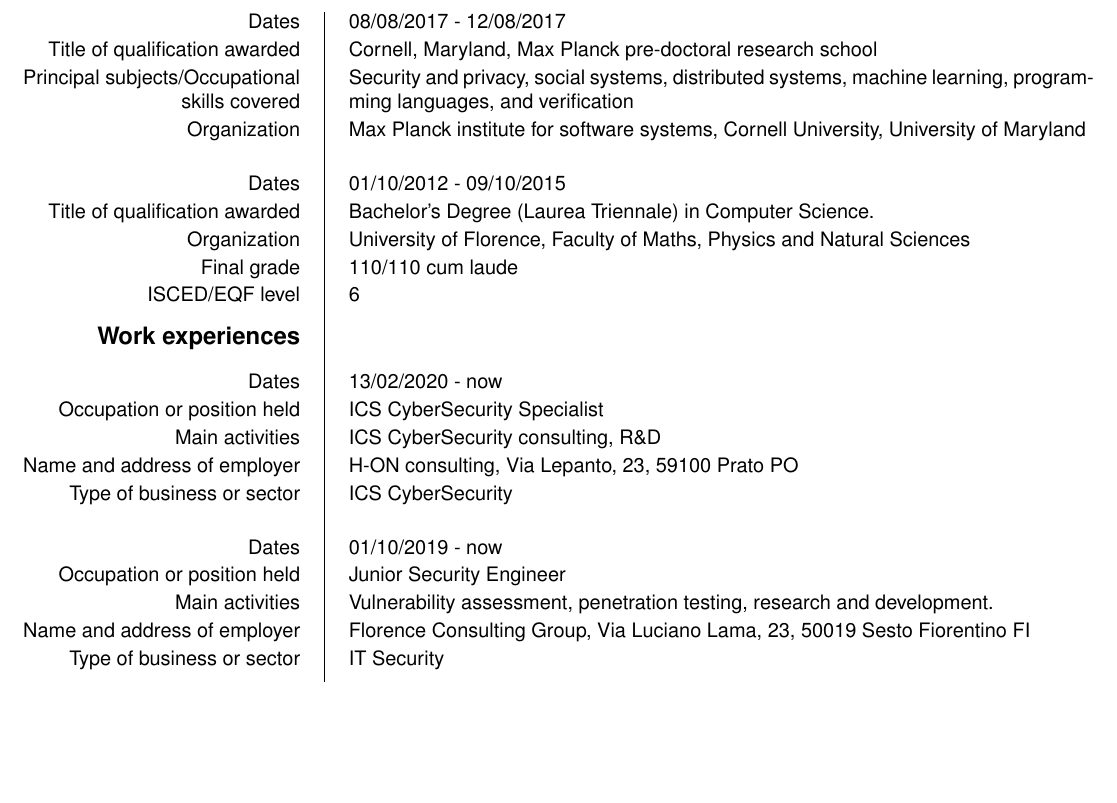
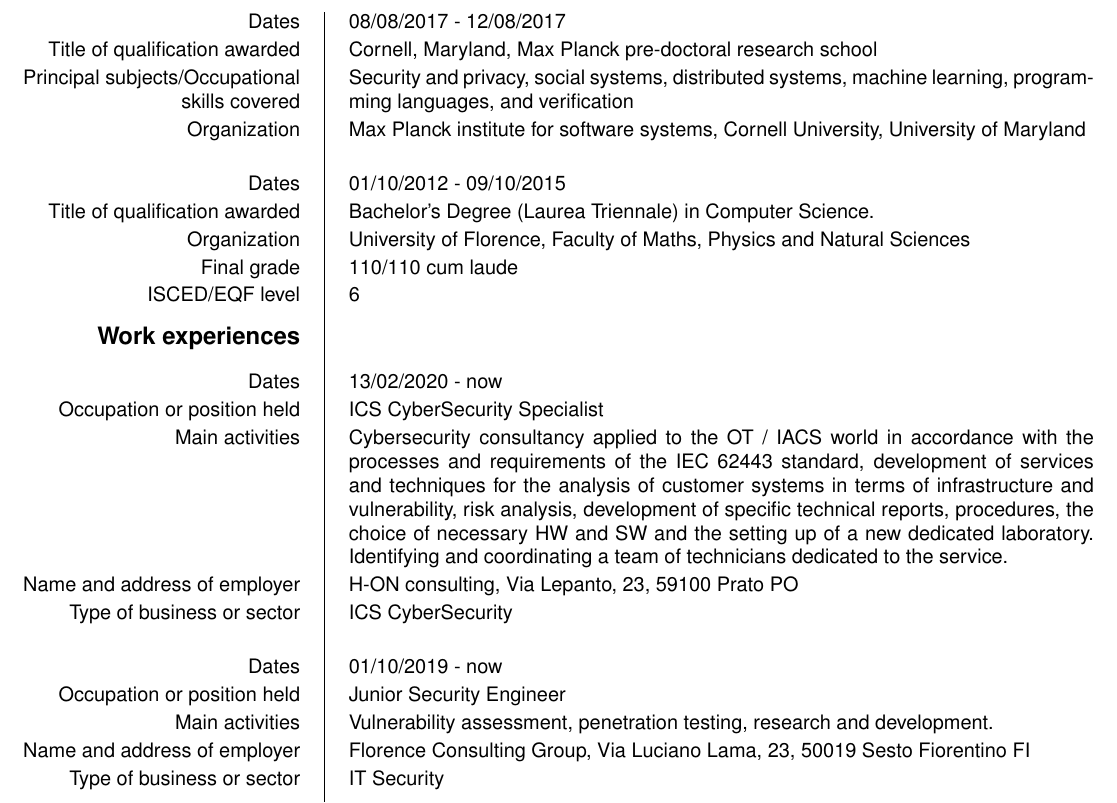
Before and after one commit to ma-buracchi/CV, a LaTeX CV (cv_eng.tex): part of page 2 of 3, cut so that both start at the same text, the shorter picture padded with empty space. Compiled offline with pdfLaTeX.

Commit message:
mansioni H-ON

```diff
--- a/cv_eng.tex
+++ b/cv_eng.tex
@@ -74,7 +74,7 @@
 		\ecvsection{Work experiences}
 		\ecvitem{Dates}{13/02/2020 - now}
 		\ecvitem{Occupation or position held}{ICS CyberSecurity Specialist}
-		\ecvitem{Main activities}{ICS CyberSecurity consulting, R\&D}
+		\ecvitem{Main activities}{Cybersecurity consultancy applied to the OT / IACS world in accordance with the processes and requirements of the IEC 62443 standard, development of services and techniques for the analysis of customer systems in terms of infrastructure and vulnerability, risk analysis, development of specific technical reports, procedures, the choice of necessary HW and SW and the setting up of a new  dedicated laboratory. Identifying and coordinating a team of technicians dedicated to the service.}
 		\ecvitem{Name and address of employer}{H-ON consulting, Via Lepanto, 23, 59100 Prato PO}
 		\ecvitem[15pt]{Type of business or sector}{ICS CyberSecurity}
 
```
Also changed, not shown: cv_eng.pdf.
